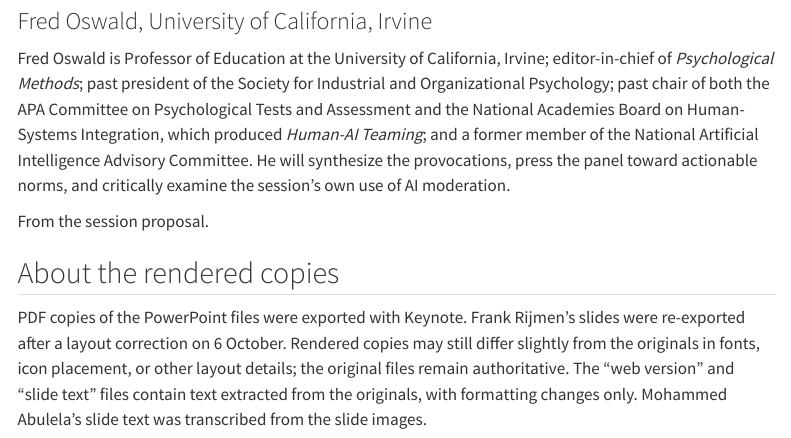
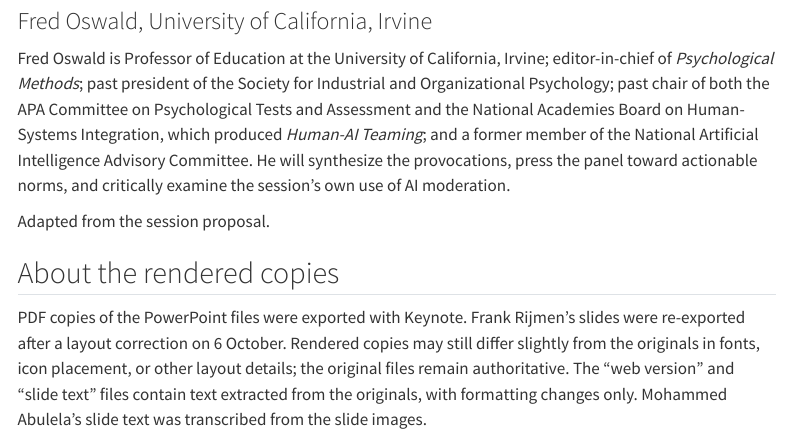
Before and after one commit to dbetebenner/AIME_2026_Panel_Presentation, a Quarto document (index.qmd): the page in a window 1100 px wide, from 2550 px down. Rendered offline with R 4.5, knitr and Pandoc in place of Quarto, with nearby package versions; menus at the side of the page are left out.

Commit message:
Site: Oswald bio is adapted from the proposal
Co-Authored-By: Claude Opus 5.5 <noreply@anthropic.com>

```diff
--- a/index.qmd
+++ b/index.qmd
@@ -88,7 +88,7 @@ Each panelist will make one claim, ground it in one example, and identify one un
 
 Fred Oswald is Professor of Education at the University of California, Irvine; editor-in-chief of *Psychological Methods*; past president of the Society for Industrial and Organizational Psychology; past chair of both the APA Committee on Psychological Tests and Assessment and the National Academies Board on Human-Systems Integration, which produced *Human-AI Teaming*; and a former member of the National Artificial Intelligence Advisory Committee. He will synthesize the provocations, press the panel toward actionable norms, and critically examine the session's own use of AI moderation.
 
-<span class="muted">From the session proposal.</span>
+<span class="muted">Adapted from the session proposal.</span>
 :::
 
 ## About the rendered copies
```
Also changed, not shown: docs/search.json, 2 other files.
